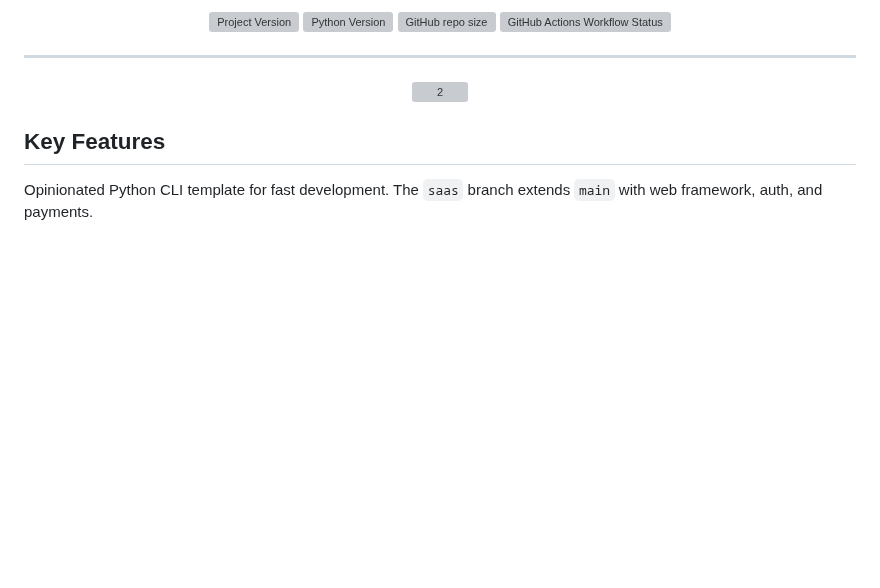
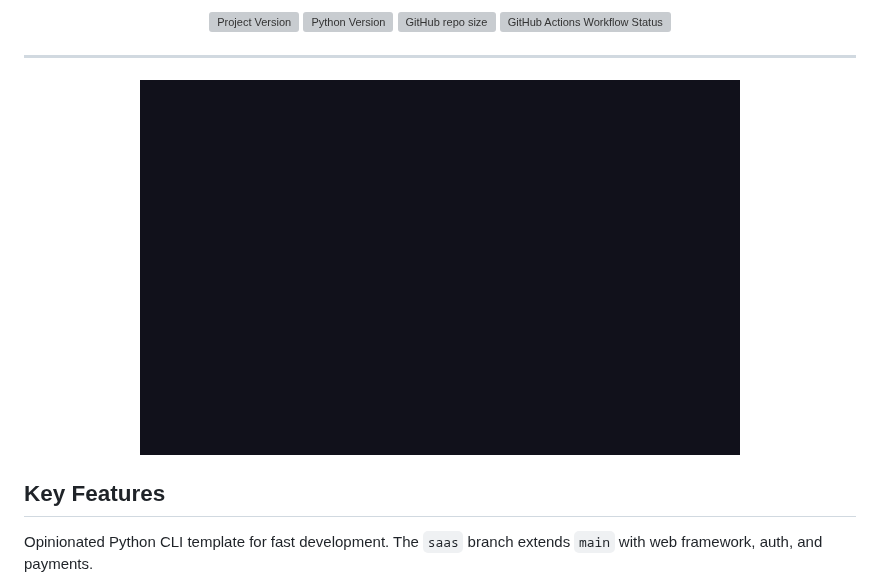
Before and after one commit to Miyamura80/CLI-Template, a Markdown page: README.md, the part around the change. GitHub-like rendering; pictures changed too: media/cli_demo.gif (added); blank space fills up the shorter version; grey boxes are pictures that could not be loaded.

Commit message:
🔨 Add animated CLI demo GIF to README
Replace the old creating_banner.gif with a new terminal animation
showing key CLI commands (--help, greet, doctor) in action.

Co-Authored-By: Claude Opus 4.6 <noreply@anthropic.com>

```diff
--- a/README.md
+++ b/README.md
@@ -29,7 +29,7 @@
 ---
 
 <p align="center">
-  <img src="media/creating_banner.gif" alt="2" width="600">
+  <img src="media/cli_demo.gif" alt="CLI Demo" width="600">
 </p>
 
 
```
